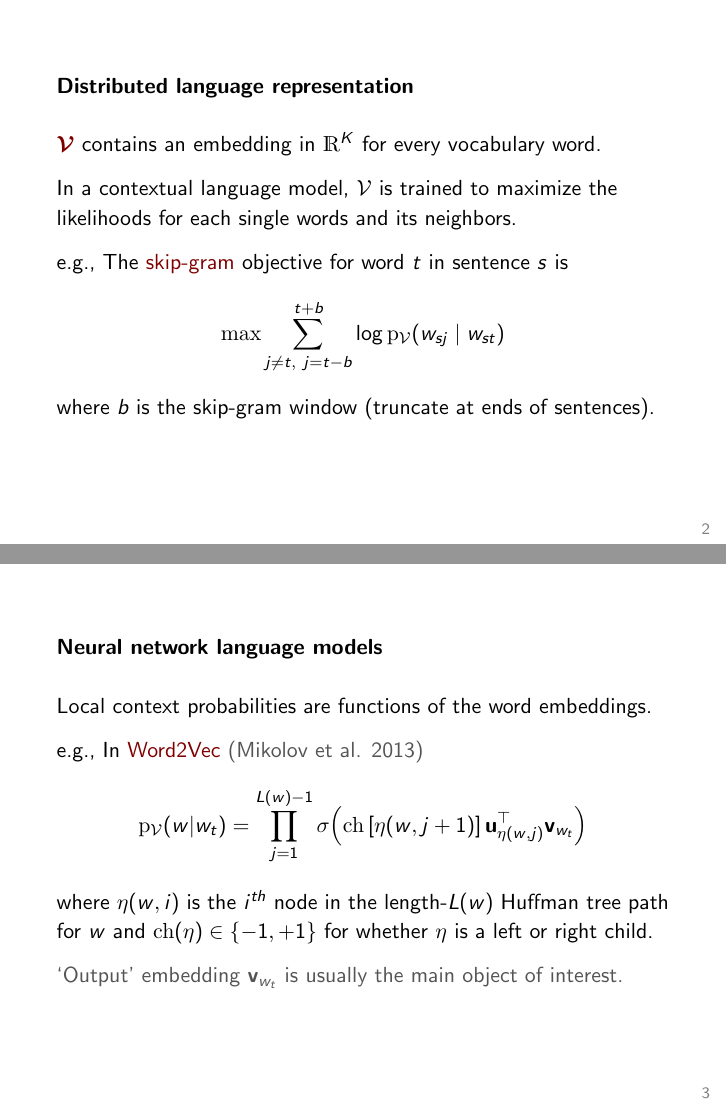
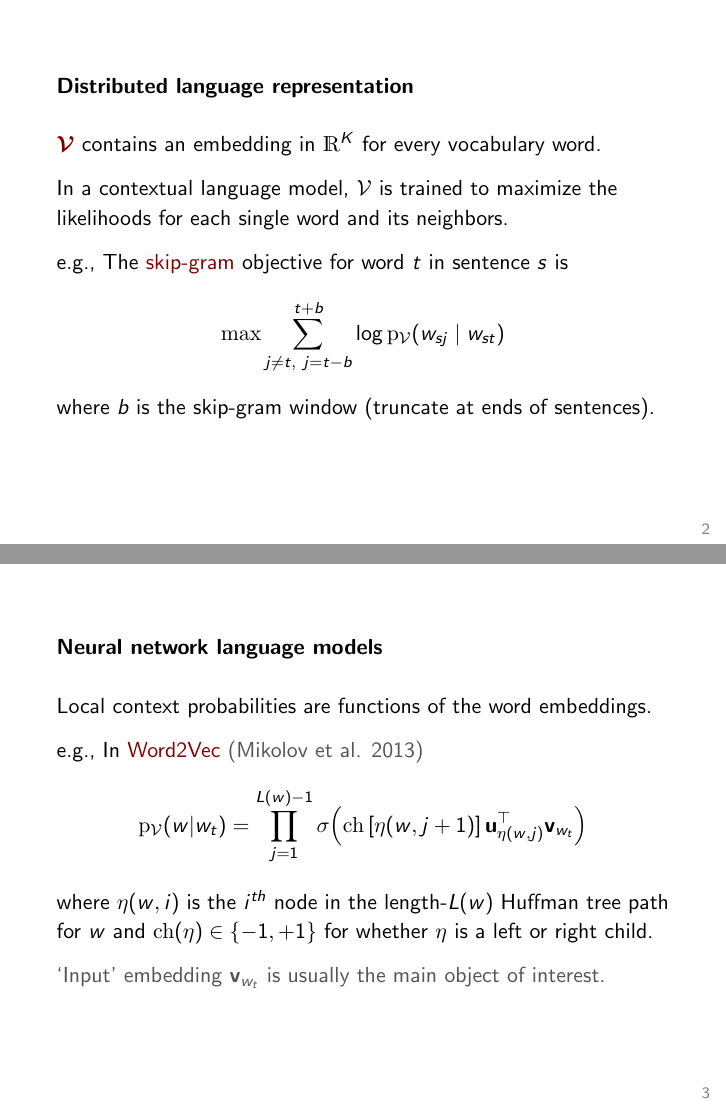
Before and after one commit to TaddyLab/deepir, LaTeX slides (tex/deepir-slides.tex): pages 2 and 3 of 9, joined at a grey line. Compiled offline with pdfLaTeX.

Commit message:
fix typos

```diff
--- a/tex/deepir-slides.tex
+++ b/tex/deepir-slides.tex
@@ -64,7 +64,7 @@ $\theme  \boldsymbol{\mathcal{V}}$ contains
 an embedding  in $\mathds{R}^K$ for every vocabulary  word.
 
 \vskip .25cm
-In a contextual language model, $\mathcal{V}$ is trained to maximize the likelihoods for each single words and its neighbors.
+In a contextual language model, $\mathcal{V}$ is trained to maximize the likelihoods for each single word and its neighbors.
 
 \vskip .25cm
 e.g., The {\theme skip-gram} objective for word $t$ in sentence $s$ is
@@ -92,7 +92,7 @@ where $\eta(w,i)$ is the $i^{th}$ node in the length-$L(w)$ Huffman tree path fo
 \in \{-1,+1\}$ for whether $\eta$ is a left or right child.
 
 \vskip .25cm
-\gr `Output' embedding $\mathbf{v}_{w_t}$ is usually the main object of interest.
+\gr `Input' embedding $\mathbf{v}_{w_t}$ is usually the main object of interest.
 \end{frame}
 
 
```
Also changed, not shown: tex/deepir-slides.pdf.
